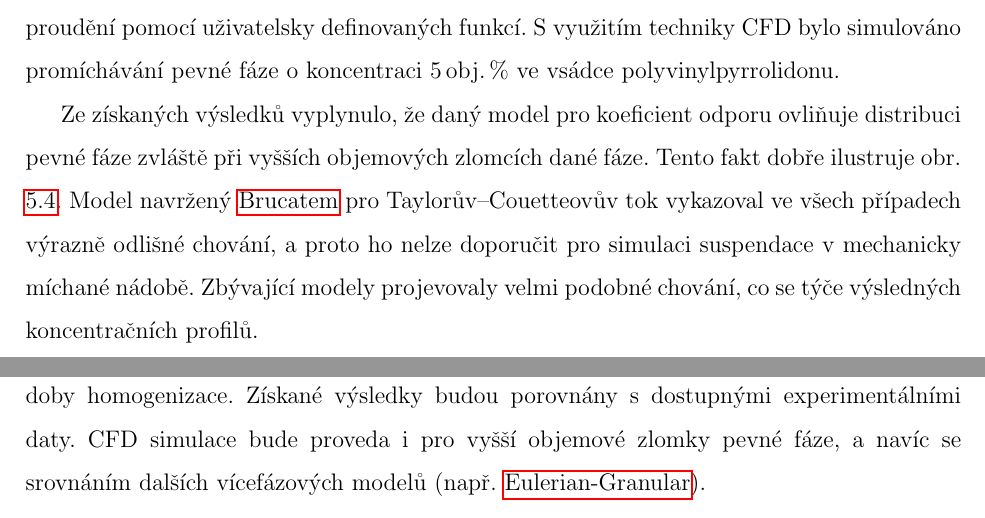
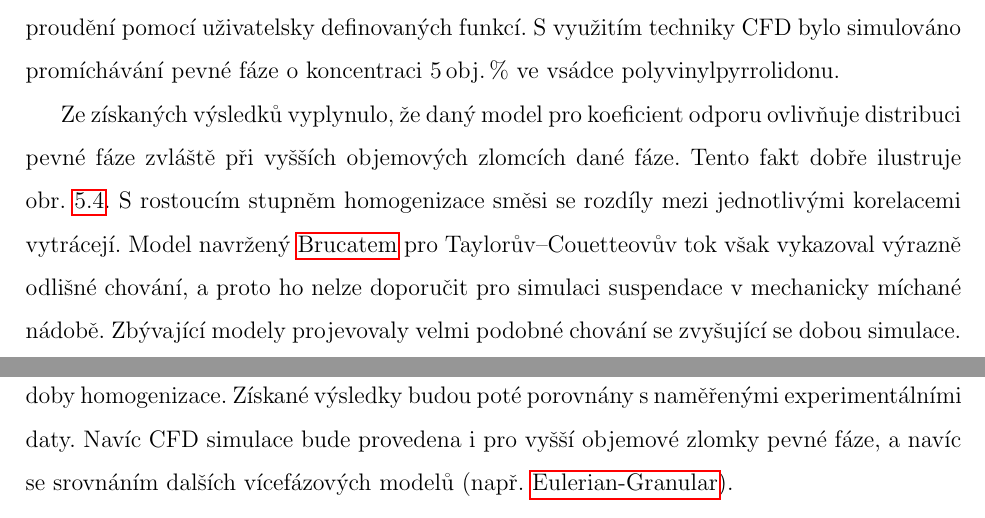
Before and after one commit to tantecky/thesis, a LaTeX thesis (SVOC/anteckyt.tex, which reads SVOC/zaver.tex): two parts of pages 15 and 16 of 20, joined at a grey line, cut so that both start at the same text. Compiled offline with pdfLaTeX.

Commit message:
last edit

```diff
--- a/SVOC/zaver.tex
+++ b/SVOC/zaver.tex
@@ -1,6 +1,6 @@
 \chapter{Závěr}
 Následující práce byla zaměřena na posouzení vlivu použitého modelu pro koeficient odporu na výsledky CFD simulace suspendace v~mechanicky míchané nádobě. V~rámci této studie bylo implementováno několik korelací pro koeficient odporu v~turbulentní oblasti proudění pomocí uživatelsky definovaných funkcí. S~využitím techniky CFD bylo simulováno promíchávání pevné fáze o~koncentraci 5\,obj.\,\% ve vsádce polyvinylpyrrolidonu.
 
-Ze získaných výsledků vyplynulo, že daný model pro koeficient odporu ovliňuje distribuci pevné fáze zvláště při vyšších objemových zlomcích dané fáze. Tento fakt dobře ilustruje obr. \ref{fig:vol2}. Model navržený \hyperlink{hyp:cds}{Brucatem} pro Taylorův–Couetteovův tok vykazoval ve všech případech výrazně odlišné chování, a proto ho nelze doporučit pro simulaci suspendace v~mechanicky míchané nádobě. Zbývající modely projevovaly velmi podobné chování, co se týče výsledných koncentračních profilů.
+Ze získaných výsledků vyplynulo, že daný model pro koeficient odporu ovlivňuje distribuci pevné fáze zvláště při vyšších objemových zlomcích dané fáze. Tento fakt dobře ilustruje obr. \ref{fig:vol2}. S rostoucím stupněm homogenizace směsi se rozdíly mezi jednotlivými korelacemi vytrácejí. Model navržený \hyperlink{hyp:cds}{Brucatem} pro Taylorův–Couetteovův tok však vykazoval výrazně odlišné chování, a proto ho nelze doporučit pro simulaci suspendace v~mechanicky míchané nádobě. Zbývající modely projevovaly velmi podobné chování se zvyšující se dobou simulace.
 
-Další výzkum se bude zaměřovat na stanovení výšky vznosu pevné fáze spolu s~určením doby homogenizace. Získané výsledky budou porovnány s~dostupnými experimentálními daty. CFD simulace bude proveda i pro vyšší objemové zlomky pevné fáze, a navíc se srovnáním dalších vícefázových modelů (např. \nameref{sec:egm}).
+Další výzkum se bude zaměřovat na stanovení výšky vznosu pevné fáze spolu s~určením doby homogenizace. Získané výsledky budou poté porovnány s~naměřenými experimentálními daty. Navíc CFD simulace bude provedena i pro vyšší objemové zlomky pevné fáze, a navíc se srovnáním dalších vícefázových modelů (např. \nameref{sec:egm}).
```
Also changed, not shown: SVOC/vysledky.tex (+2 -2 lines).
